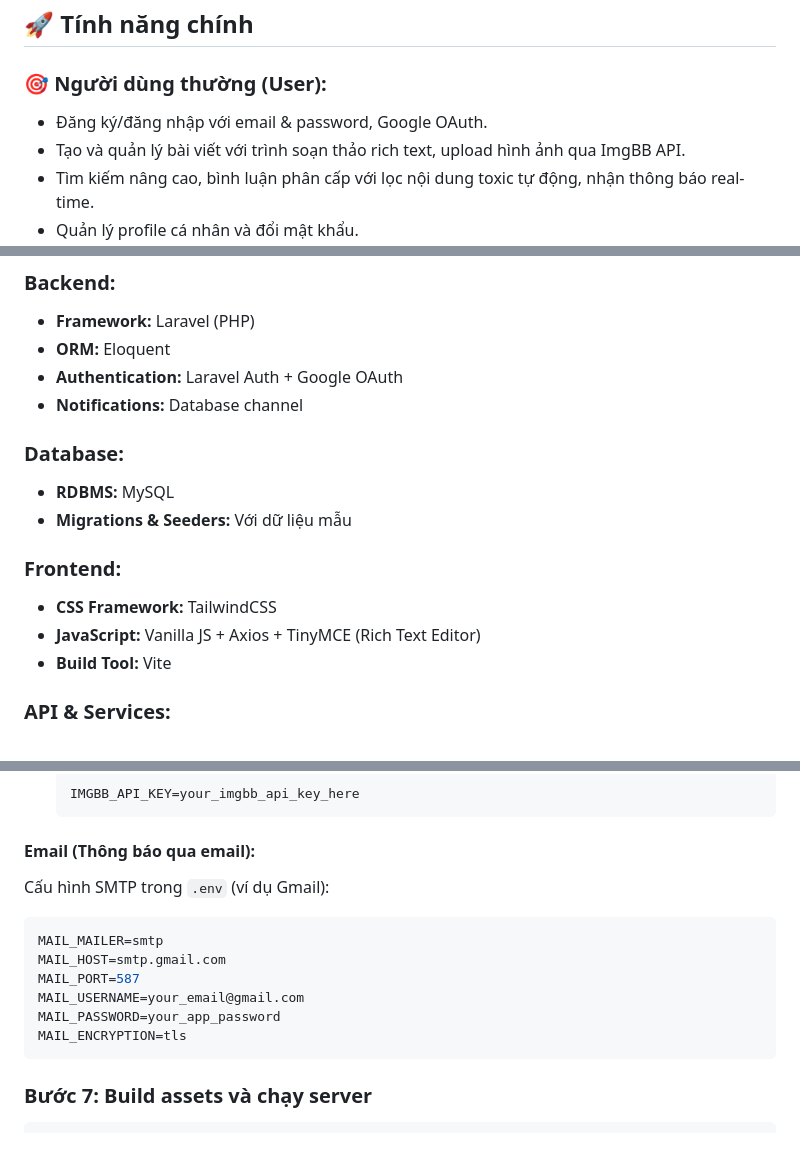
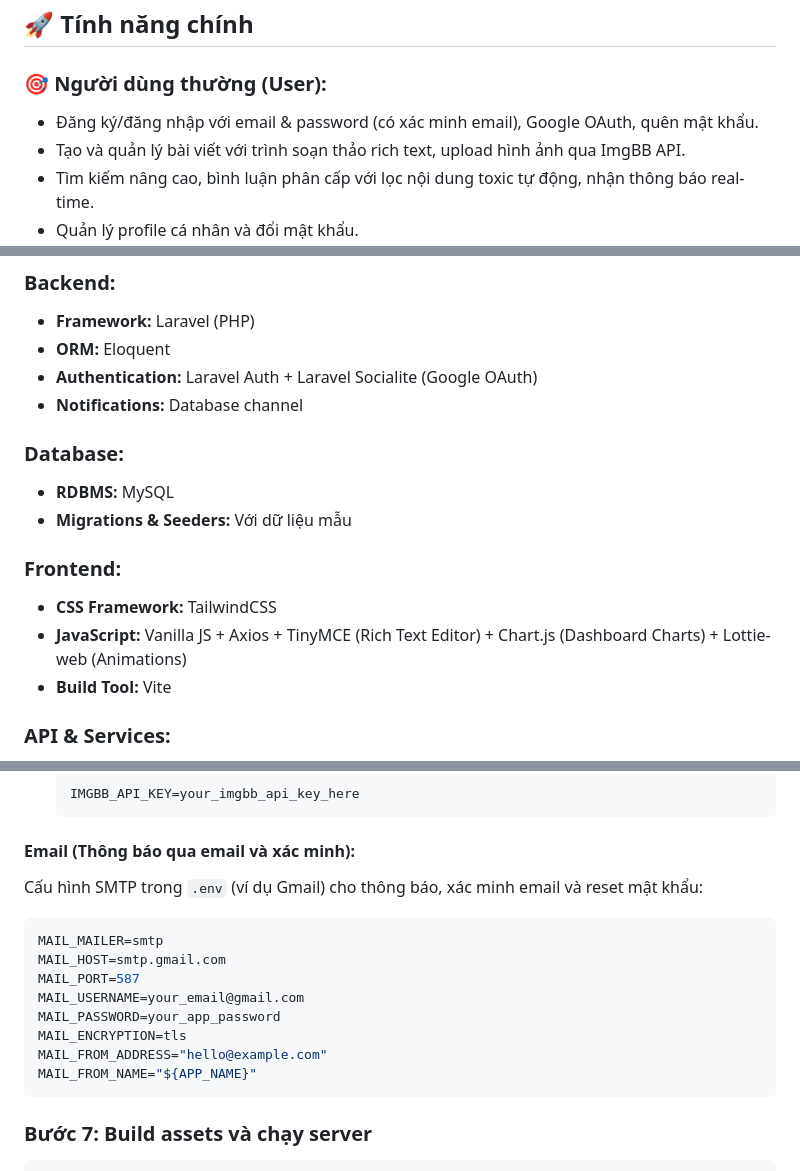
Before and after one commit to Koixaco2004/PHP_web, a Markdown page: README.md, 3 parts joined by grey strips. Rendered like a GitHub page; blank space fills up the shorter version.

Commit message:
feat: Update README to enhance user authentication details and clarify email notification setup

````diff
--- a/README.md
+++ b/README.md
@@ -13,7 +13,7 @@
 
 ### 🎯 Người dùng thường (User):
 
--   Đăng ký/đăng nhập với email & password, Google OAuth.
+-   Đăng ký/đăng nhập với email & password (có xác minh email), Google OAuth, quên mật khẩu.
 -   Tạo và quản lý bài viết với trình soạn thảo rich text, upload hình ảnh qua ImgBB API.
 -   Tìm kiếm nâng cao, bình luận phân cấp với lọc nội dung toxic tự động, nhận thông báo real-time.
 -   Quản lý profile cá nhân và đổi mật khẩu.
@@ -30,7 +30,7 @@
 
 -   **Framework:** Laravel (PHP)
 -   **ORM:** Eloquent
--   **Authentication:** Laravel Auth + Google OAuth
+-   **Authentication:** Laravel Auth + Laravel Socialite (Google OAuth)
 -   **Notifications:** Database channel
 
 ### Database:
@@ -41,7 +41,7 @@
 ### Frontend:
 
 -   **CSS Framework:** TailwindCSS
--   **JavaScript:** Vanilla JS + Axios + TinyMCE (Rich Text Editor)
+-   **JavaScript:** Vanilla JS + Axios + TinyMCE (Rich Text Editor) + Chart.js (Dashboard Charts) + Lottie-web (Animations)
 -   **Build Tool:** Vite
 
 ### API & Services:
@@ -142,9 +142,9 @@ API sẽ chạy tại `http://127.0.0.1:5000`. Model sẽ tự động download
     IMGBB_API_KEY=your_imgbb_api_key_here
     ```
 
-#### Email (Thông báo qua email):
+#### Email (Thông báo qua email và xác minh):
 
-Cấu hình SMTP trong `.env` (ví dụ Gmail):
+Cấu hình SMTP trong `.env` (ví dụ Gmail) cho thông báo, xác minh email và reset mật khẩu:
 
 ```env
 MAIL_MAILER=smtp
@@ -153,6 +153,8 @@ MAIL_PORT=587
 MAIL_USERNAME=your_email@gmail.com
 MAIL_PASSWORD=your_app_password
 MAIL_ENCRYPTION=tls
+MAIL_FROM_ADDRESS="hello@example.com"
+MAIL_FROM_NAME="${APP_NAME}"
 ```
 
 ### Bước 7: Build assets và chạy server
````
